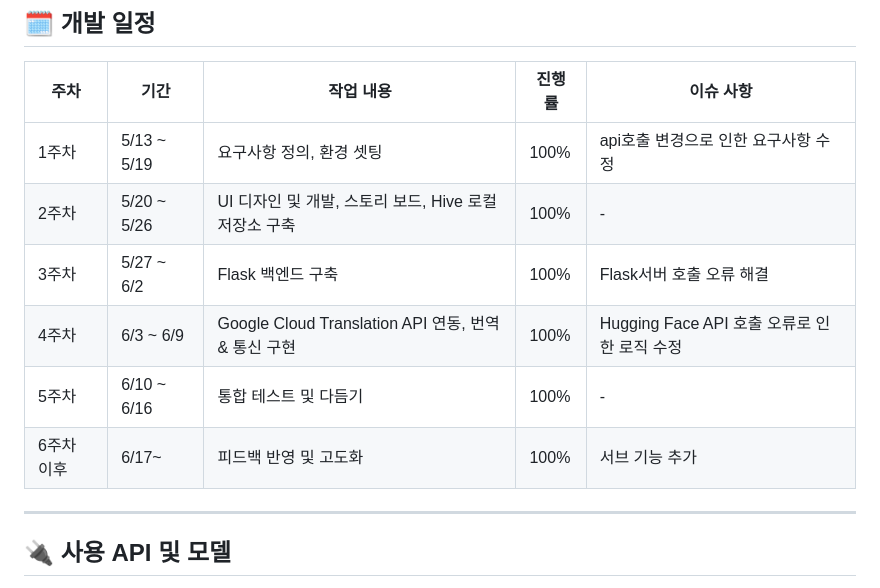
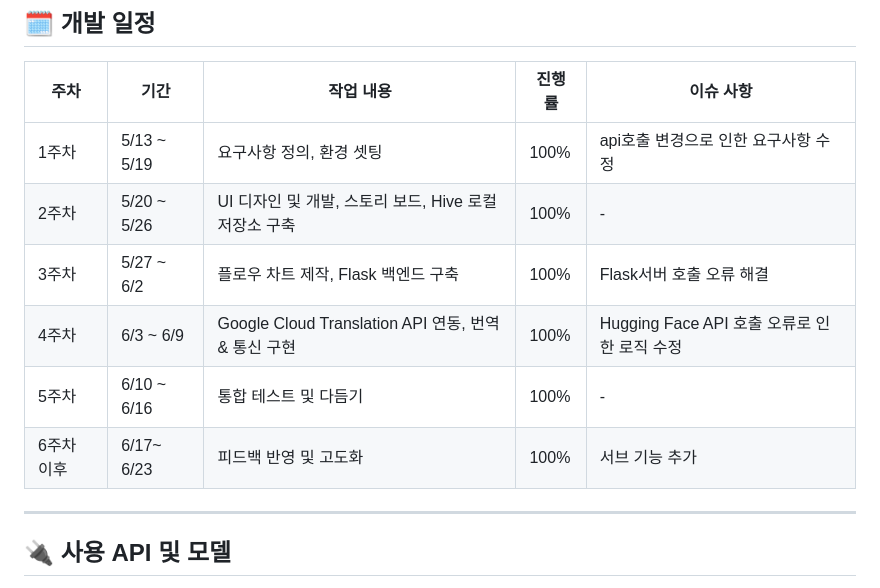
Before and after one commit to duyeob/Haru_hanjul, a Markdown page: README.md, the part around the change. GitHub-like rendering.

```diff
--- a/README.md
+++ b/README.md
@@ -100,10 +100,10 @@ Flutter와 Dart를 기반으로 개발되었으며, Android와 iOS 플랫폼을
 |------|--------------|------------------------------------|--------|------------------|
 | 1주차 | 5/13 ~ 5/19 | 요구사항 정의, 환경 셋팅         | 100%   |    api호출 변경으로 인한 요구사항 수정   |
 | 2주차 | 5/20 ~ 5/26 | UI 디자인 및 개발, 스토리 보드, Hive 로컬 저장소 구축    | 100%   |    -    |
-| 3주차 | 5/27 ~ 6/2  | Flask 백엔드 구축       | 100%    |    Flask서버 호출 오류 해결    |
+| 3주차 | 5/27 ~ 6/2  | 플로우 차트 제작, Flask 백엔드 구축       | 100%    |    Flask서버 호출 오류 해결    |
 | 4주차 | 6/3 ~ 6/9   | Google Cloud Translation API 연동, 번역 & 통신 구현 | 100%    |    Hugging Face API 호출 오류로 인한 로직 수정   |
 | 5주차 | 6/10 ~ 6/16 | 통합 테스트 및 다듬기               | 100%    |    -    |
-| 6주차 이후 | 6/17~  | 피드백 반영 및 고도화             | 100%      |    서브 기능 추가    |
+| 6주차 이후 | 6/17~ 6/23 | 피드백 반영 및 고도화             | 100%      |    서브 기능 추가    |
 
 ---
 
```
